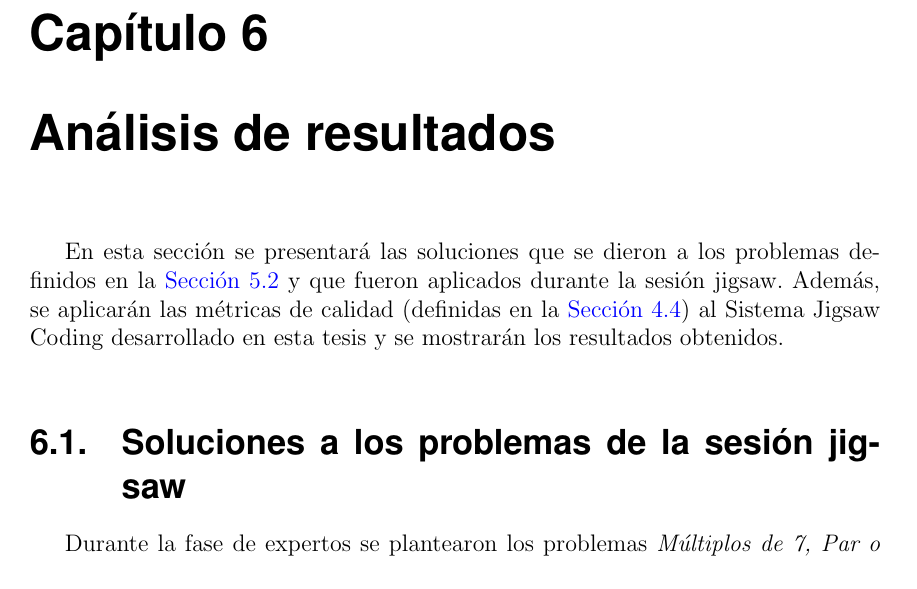
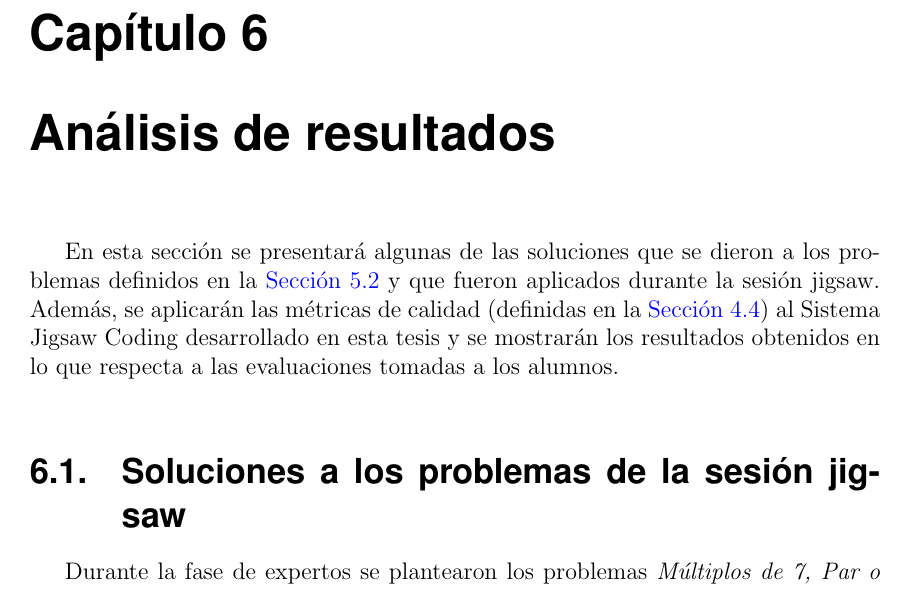
Before and after one commit to leiparov/TesisJigsaw, a LaTeX thesis (tesis.tex, which reads chapters/chapter06.tex): part of page 72 of 117, cut so that both start at the same text. Compiled offline with pdfLaTeX.

Commit message:
tesis en macbook pro

```diff
--- a/chapters/chapter06.tex
+++ b/chapters/chapter06.tex
@@ -1,6 +1,6 @@
 \chapter{Análisis de resultados}
 \label{cap:analisis_de_resultados}
-En esta sección se presentará las soluciones que se dieron a los problemas definidos en la \autoref{sec:problemas} y que fueron aplicados durante la sesión jigsaw. Además, se aplicarán las métricas de calidad (definidas en la \autoref{sec:metricas_calidad}) al Sistema Jigsaw Coding desarrollado en esta tesis y se mostrarán los resultados obtenidos.\\
+En esta sección se presentará algunas de las soluciones que se dieron a los problemas definidos en la \autoref{sec:problemas} y que fueron aplicados durante la sesión jigsaw. Además, se aplicarán las métricas de calidad (definidas en la \autoref{sec:metricas_calidad}) al Sistema Jigsaw Coding desarrollado en esta tesis y se mostrarán los resultados obtenidos en lo que respecta a las evaluaciones tomadas a los alumnos.\\
 
 \section{Soluciones a los problemas de la sesión jigsaw}
 Durante la fase de expertos se plantearon los problemas \emph{Múltiplos de 7, Par o impar, Nú meros descendentes} y a continuación se presentan las soluciones de los alumnos.
```
